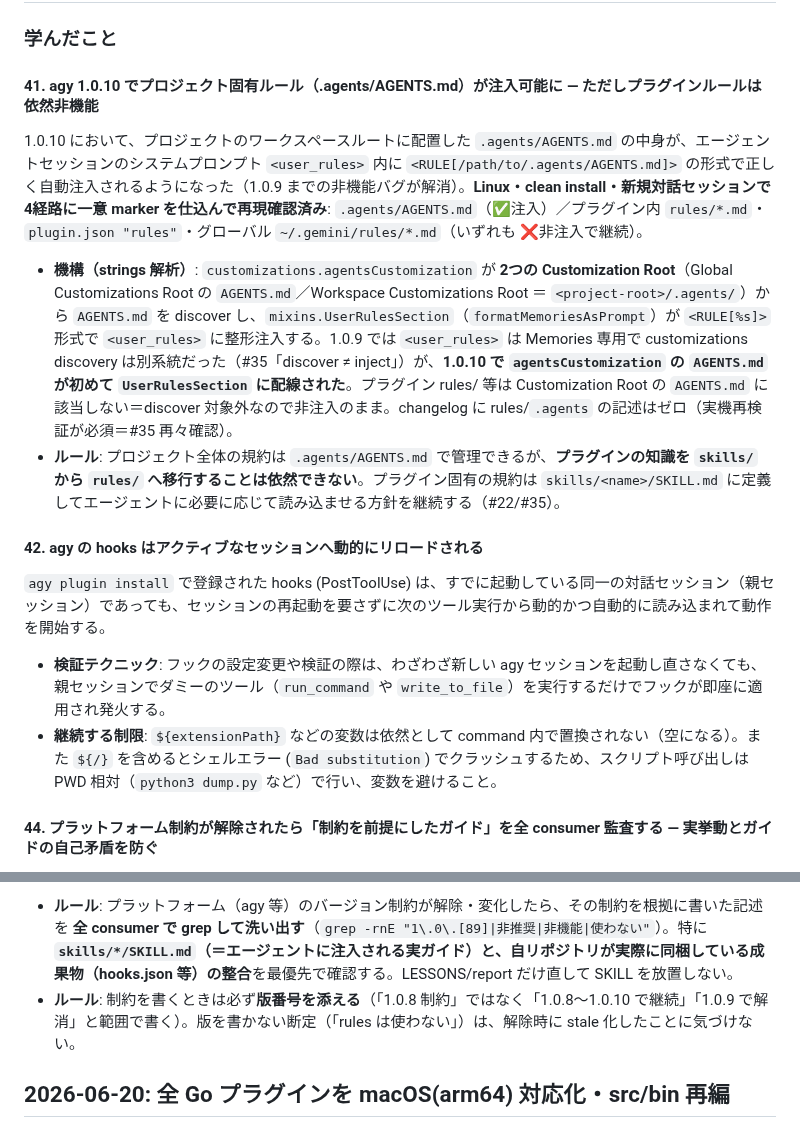
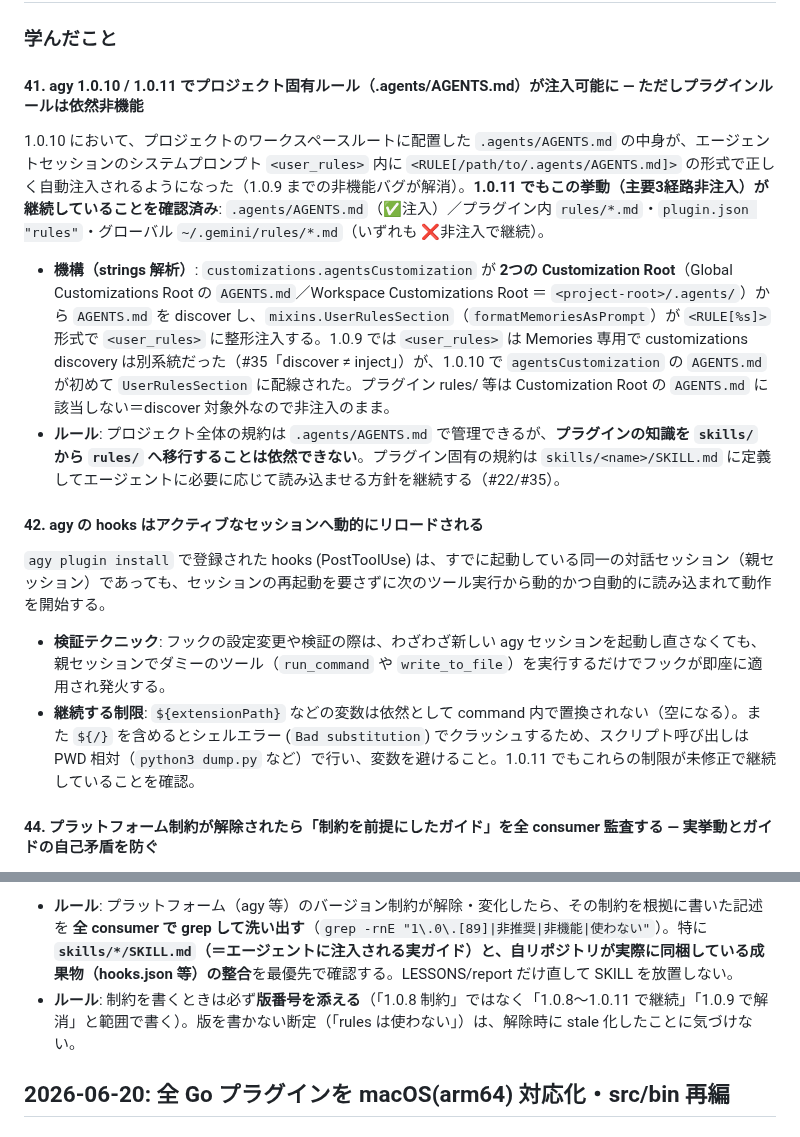
Before and after one commit to kwrkb/agy-plugins, a Markdown page: LESSONS.md, 2 parts joined by grey strips. Rendered like a GitHub page.

Commit message:
docs(lessons): agy 1.0.11 再検証結果を追記 (1.0.10からの継続を確認)
hooks/rules の既知の制約が 1.0.11 でも変化していないことを実機確認し、
教訓#41/#42/#44 の版番号表記を更新。

Co-Authored-By: Claude Sonnet 5 <noreply@anthropic.com>

```diff
--- a/LESSONS.md
+++ b/LESSONS.md
@@ -36,23 +36,23 @@ settings-advisor の tier 判定に `else if lines<30000 || langs<=2`（本来 `
 
 ### 学んだこと
 
-#### 41. agy 1.0.10 でプロジェクト固有ルール（.agents/AGENTS.md）が注入可能に — ただしプラグインルールは依然非機能
+#### 41. agy 1.0.10 / 1.0.11 でプロジェクト固有ルール（.agents/AGENTS.md）が注入可能に — ただしプラグインルールは依然非機能
 
-1.0.10 において、プロジェクトのワークスペースルートに配置した `.agents/AGENTS.md` の中身が、エージェントセッションのシステムプロンプト `<user_rules>` 内に `<RULE[/path/to/.agents/AGENTS.md]>` の形式で正しく自動注入されるようになった（1.0.9 までの非機能バグが解消）。**Linux・clean install・新規対話セッションで 4経路に一意 marker を仕込んで再現確認済み**: `.agents/AGENTS.md`（✅注入）／プラグイン内 `rules/*.md`・`plugin.json "rules"`・グローバル `~/.gemini/rules/*.md`（いずれも ❌非注入で継続）。
-- **機構（strings 解析）**: `customizations.agentsCustomization` が **2つの Customization Root**（Global Customizations Root の `AGENTS.md`／Workspace Customizations Root ＝ `<project-root>/.agents/`）から `AGENTS.md` を discover し、`mixins.UserRulesSection`（`formatMemoriesAsPrompt`）が `<RULE[%s]>` 形式で `<user_rules>` に整形注入する。1.0.9 では `<user_rules>` は Memories 専用で customizations discovery は別系統だった（#35「discover ≠ inject」）が、**1.0.10 で `agentsCustomization` の `AGENTS.md` が初めて `UserRulesSection` に配線された**。プラグイン rules/ 等は Customization Root の `AGENTS.md` に該当しない＝discover 対象外なので非注入のまま。changelog に rules/`.agents` の記述はゼロ（実機再検証が必須＝#35 再々確認）。
+1.0.10 において、プロジェクトのワークスペースルートに配置した `.agents/AGENTS.md` の中身が、エージェントセッションのシステムプロンプト `<user_rules>` 内に `<RULE[/path/to/.agents/AGENTS.md]>` の形式で正しく自動注入されるようになった（1.0.9 までの非機能バグが解消）。**1.0.11 でもこの挙動（主要3経路非注入）が継続していることを確認済み**: `.agents/AGENTS.md`（✅注入）／プラグイン内 `rules/*.md`・`plugin.json "rules"`・グローバル `~/.gemini/rules/*.md`（いずれも ❌非注入で継続）。
+- **機構（strings 解析）**: `customizations.agentsCustomization` が **2つの Customization Root**（Global Customizations Root の `AGENTS.md`／Workspace Customizations Root ＝ `<project-root>/.agents/`）から `AGENTS.md` を discover し、`mixins.UserRulesSection`（`formatMemoriesAsPrompt`）が `<RULE[%s]>` 形式で `<user_rules>` に整形注入する。1.0.9 では `<user_rules>` は Memories 専用で customizations discovery は別系統だった（#35「discover ≠ inject」）が、1.0.10 で `agentsCustomization` の `AGENTS.md` が初めて `UserRulesSection` に配線された。プラグイン rules/ 等は Customization Root の `AGENTS.md` に該当しない＝discover 対象外なので非注入のまま。
 - **ルール**: プロジェクト全体の規約は `.agents/AGENTS.md` で管理できるが、**プラグインの知識を `skills/` から `rules/` へ移行することは依然できない**。プラグイン固有の規約は `skills/<name>/SKILL.md` に定義してエージェントに必要に応じて読み込ませる方針を継続する（#22/#35）。
 
 #### 42. agy の hooks はアクティブなセッションへ動的にリロードされる
 
 `agy plugin install` で登録された hooks (PostToolUse) は、すでに起動している同一の対話セッション（親セッション）であっても、セッションの再起動を要さずに次のツール実行から動的かつ自動的に読み込まれて動作を開始する。
 - **検証テクニック**: フックの設定変更や検証の際は、わざわざ新しい agy セッションを起動し直さなくても、親セッションでダミーのツール（`run_command` や `write_to_file`）を実行するだけでフックが即座に適用され発火する。
-- **継続する制限**: `${extensionPath}` などの変数は依然として command 内で置換されない（空になる）。また `${/}` を含めるとシェルエラー (`Bad substitution`) でクラッシュするため、スクリプト呼び出しは PWD 相対（`python3 dump.py` など）で行い、変数を避けること。
+- **継続する制限**: `${extensionPath}` などの変数は依然として command 内で置換されない（空になる）。また `${/}` を含めるとシェルエラー (`Bad substitution`) でクラッシュするため、スクリプト呼び出しは PWD 相対（`python3 dump.py` など）で行い、変数を避けること。1.0.11 でもこれらの制限が未修正で継続していることを確認。
 
 #### 44. プラットフォーム制約が解除されたら「制約を前提にしたガイド」を全 consumer 監査する — 実挙動とガイドの自己矛盾を防ぐ
 
 agy 1.0.10 で hooks/rules の挙動が変わった伝播作業中、`agy-plugin-kit/skills/agy-plugin-authoring/SKILL.md` が **1.0.8 時代の「`hooks.json` は非推奨・利用不可能」のまま**残っているのを発見した。ところが本キット自身は 1.0.9 で payload が解消したのを受けて **validator フックを再同梱済み（PR #13）／README は「1.0.9〜 自動バリデーション」と謳っている**。＝**ツールの実挙動（フックを同梱して動かす）とオーサリング SKILL（フックは使うな）が真っ向から矛盾**していた。バージョンゲートされた事実（「X はこの版では動かない」）を LESSONS / report / README に書いても、**エージェントへ実際にロードされる SKILL に伝播し忘れると、誤った前提のままプラグインが量産される**。
 - **ルール**: プラットフォーム（agy 等）のバージョン制約が解除・変化したら、その制約を根拠に書いた記述を **全 consumer で grep して洗い出す**（`grep -rnE "1\.0\.[89]|非推奨|非機能|使わない"`）。特に **`skills/*/SKILL.md`（＝エージェントに注入される実ガイド）と、自リポジトリが実際に同梱している成果物（hooks.json 等）の整合**を最優先で確認する。LESSONS/report だけ直して SKILL を放置しない。
-- **ルール**: 制約を書くときは必ず**版番号を添える**（「1.0.8 制約」ではなく「1.0.8〜1.0.10 で継続」「1.0.9 で解消」と範囲で書く）。版を書かない断定（「rules は使わない」）は、解除時に stale 化したことに気づけない。
+- **ルール**: 制約を書くときは必ず**版番号を添える**（「1.0.8 制約」ではなく「1.0.8〜1.0.11 で継続」「1.0.9 で解消」と範囲で書く）。版を書かない断定（「rules は使わない」）は、解除時に stale 化したことに気づけない。
 
 ## 2026-06-20: 全 Go プラグインを macOS(arm64) 対応化・src/bin 再編
 
```
Also changed, not shown: other parts of LESSONS.md (+1 -1 lines).
